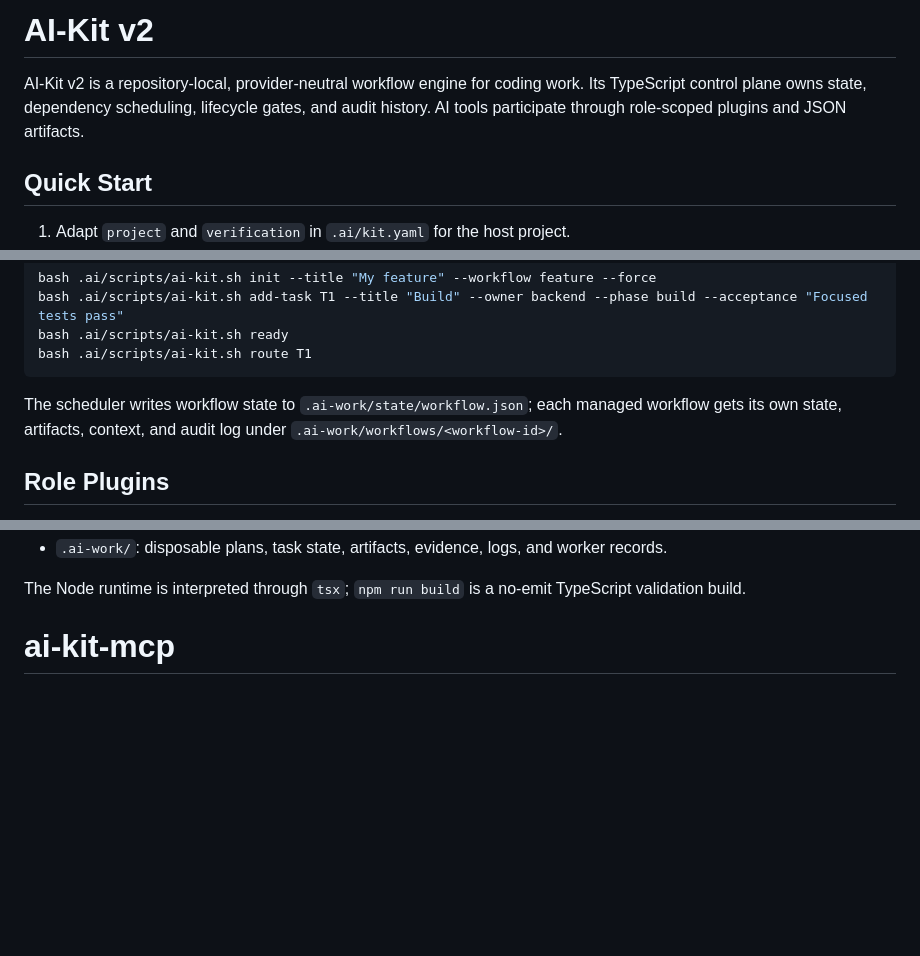
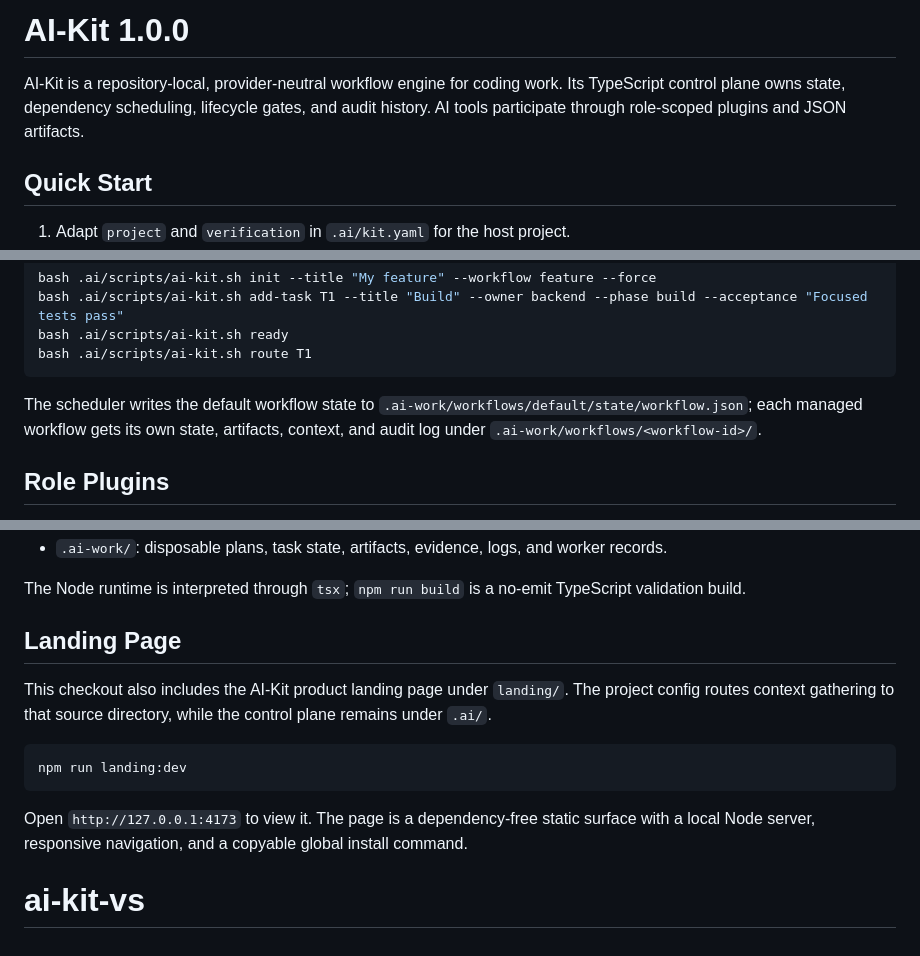
Before and after one commit to accnet/ai-kit-vs, a Markdown page: README.md, 3 parts joined by grey strips. Drawn GitHub-style; blank space fills up the shorter version.

````diff
--- a/README.md
+++ b/README.md
@@ -1,6 +1,6 @@
-# AI-Kit v2
+# AI-Kit 1.0.0
 
-AI-Kit v2 is a repository-local, provider-neutral workflow engine for coding work. Its TypeScript control plane owns state, dependency scheduling, lifecycle gates, and audit history. AI tools participate through role-scoped plugins and JSON artifacts.
+AI-Kit is a repository-local, provider-neutral workflow engine for coding work. Its TypeScript control plane owns state, dependency scheduling, lifecycle gates, and audit history. AI tools participate through role-scoped plugins and JSON artifacts.
 
 ## Quick Start
 
@@ -21,7 +21,7 @@ bash .ai/scripts/ai-kit.sh ready
 bash .ai/scripts/ai-kit.sh route T1
 ```
 
-The scheduler writes workflow state to `.ai-work/state/workflow.json`; each managed workflow gets its own state, artifacts, context, and audit log under `.ai-work/workflows/<workflow-id>/`.
+The scheduler writes the default workflow state to `.ai-work/workflows/default/state/workflow.json`; each managed workflow gets its own state, artifacts, context, and audit log under `.ai-work/workflows/<workflow-id>/`.
 
 ## Role Plugins
 
@@ -79,4 +79,17 @@ It does not create a root `node_modules`; it writes the runtime lockfile to `.ai
 
 The Node runtime is interpreted through `tsx`; `npm run build` is a no-emit TypeScript validation build.
 
-# ai-kit-mcp
+## Landing Page
+
+This checkout also includes the AI-Kit product landing page under `landing/`.
+The project config routes context gathering to that source directory, while the
+control plane remains under `.ai/`.
+
+```bash
+npm run landing:dev
+```
+
+Open `http://127.0.0.1:4173` to view it. The page is a dependency-free static
+surface with a local Node server, responsive navigation, and a copyable global
+install command.
+# ai-kit-vs
````
